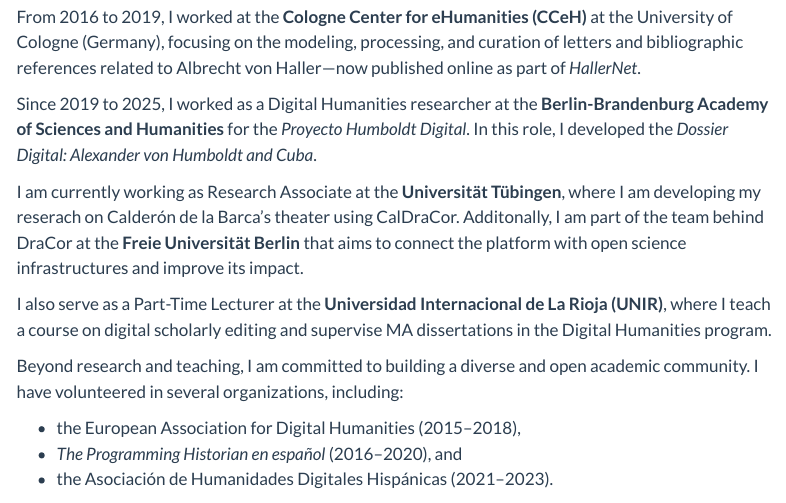
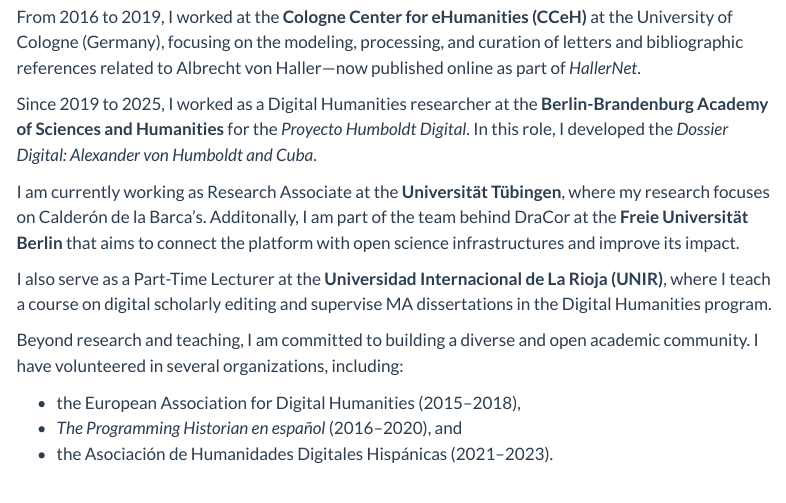
Before and after one commit to arojascastro/arojascastro.github.io, a Quarto document (about.qmd): the page in a window 1100 px wide, from 220 px down. Rendered offline with R 4.5, knitr and Pandoc in place of Quarto, with nearby package versions; menus at the side of the page are left out.

Commit message:
Update about.qmd

```diff
--- a/about.qmd
+++ b/about.qmd
@@ -11,7 +11,7 @@
 
 Since 2019 to 2025, I worked as a Digital Humanities researcher at the **Berlin-Brandenburg Academy of Sciences and Humanities** for the *Proyecto Humboldt Digital*. In this role, I developed the *Dossier Digital: Alexander von Humboldt and Cuba*.
 
-I am currently working as Research Associate at the **Universität Tübingen**, where I am developing my reserach on Calderón de la Barca's theater using CalDraCor. Additonally, I am part of the team behind DraCor at the **Freie Universität Berlin** that aims to connect the platform with open science infrastructures and improve its impact.
+I am currently working as Research Associate at the **Universität Tübingen**, where my research focuses on Calderón de la Barca's. Additonally, I am part of the team behind DraCor at the **Freie Universität Berlin** that aims to connect the platform with open science infrastructures and improve its impact.
 
 I also serve as a Part-Time Lecturer at the **Universidad Internacional de La Rioja (UNIR)**, where I teach a course on digital scholarly editing and supervise MA dissertations in the Digital Humanities program.
 
```
